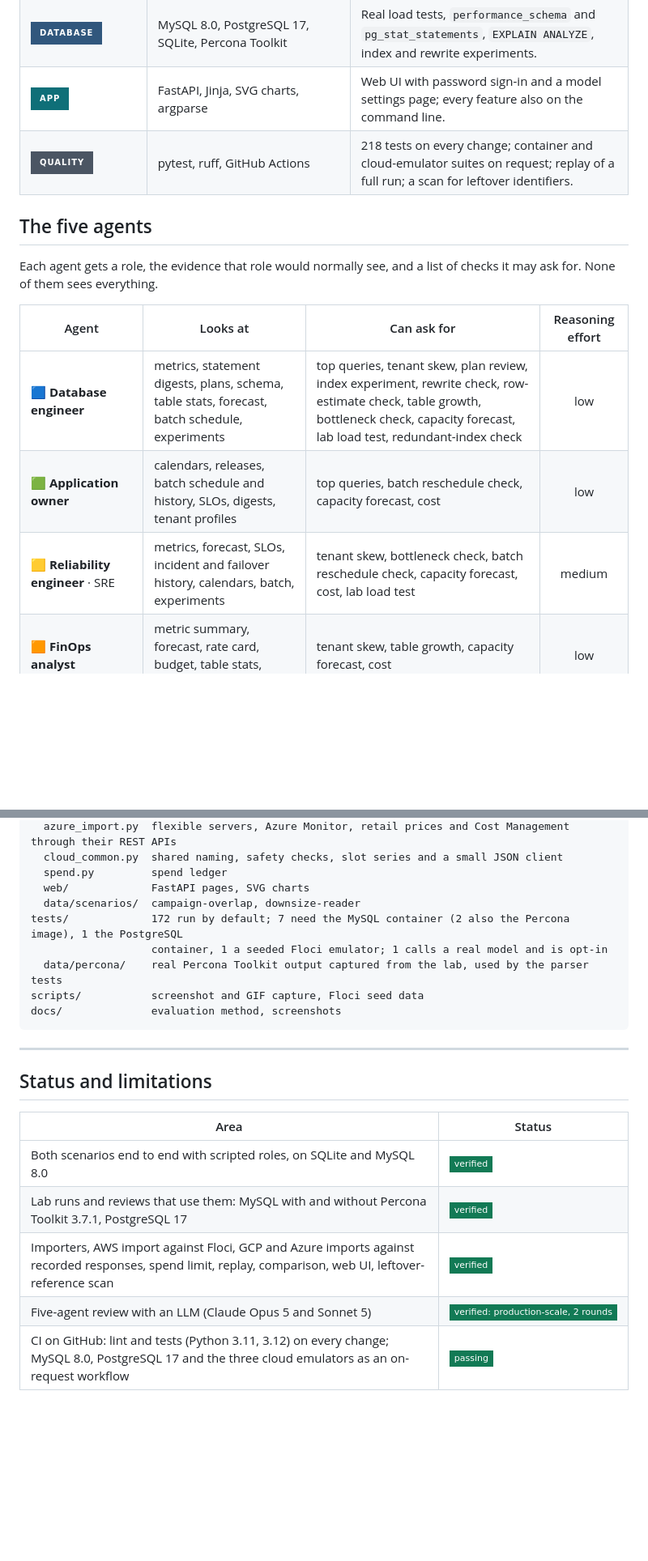
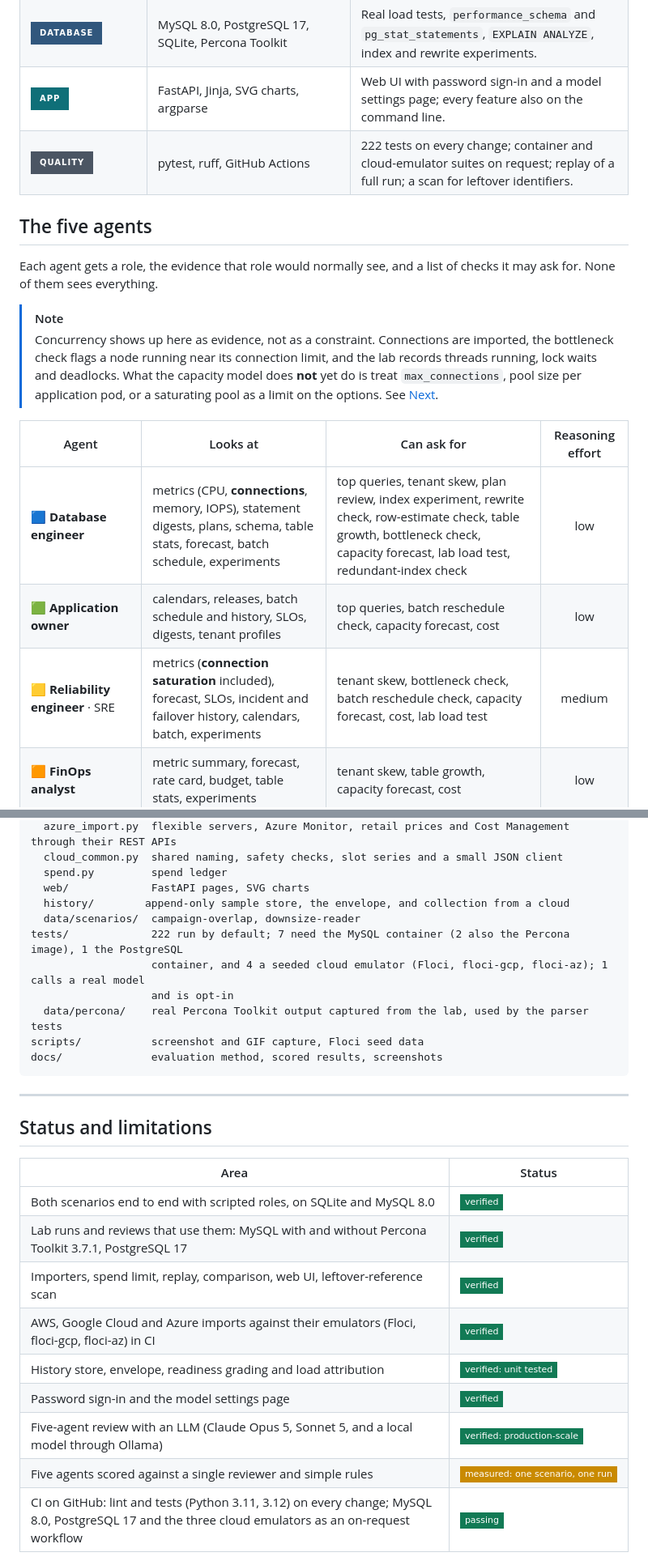
Before and after one commit to cris-wendler/capacitylab, a Markdown page: README.md, 2 parts joined by grey strips. Shown at 81% size. Rendered like a GitHub page; folded sections open; badges without logos; blank space fills up the shorter version.

````diff
--- a/README.md
+++ b/README.md
@@ -138,18 +138,24 @@ the record afterwards.
 | ![](https://img.shields.io/badge/clouds-c47f00?style=for-the-badge) | AWS (boto3), Google Cloud and Azure (REST); Floci emulators | Topology, metrics, prices and cost, read-only. A local emulator by default, a real account only with `--live`. |
 | ![](https://img.shields.io/badge/database-31577d?style=for-the-badge) | MySQL 8.0, PostgreSQL 17, SQLite, Percona Toolkit | Real load tests, `performance_schema` and `pg_stat_statements`, `EXPLAIN ANALYZE`, index and rewrite experiments. |
 | ![](https://img.shields.io/badge/app-0f6f78?style=for-the-badge) | FastAPI, Jinja, SVG charts, argparse | Web UI with password sign-in and a model settings page; every feature also on the command line. |
-| ![](https://img.shields.io/badge/quality-4b5563?style=for-the-badge) | pytest, ruff, GitHub Actions | 218 tests on every change; container and cloud-emulator suites on request; replay of a full run; a scan for leftover identifiers. |
+| ![](https://img.shields.io/badge/quality-4b5563?style=for-the-badge) | pytest, ruff, GitHub Actions | 222 tests on every change; container and cloud-emulator suites on request; replay of a full run; a scan for leftover identifiers. |
 
 ## The five agents
 
 Each agent gets a role, the evidence that role would normally see, and a list of checks it may ask for. None of
 them sees everything.
 
+> [!NOTE]
+> Concurrency shows up here as evidence, not as a constraint. Connections are imported, the bottleneck check flags a
+> node running near its connection limit, and the lab records threads running, lock waits and deadlocks. What the
+> capacity model does **not** yet do is treat `max_connections`, pool size per application pod, or a saturating pool
+> as a limit on the options. See [Next](#next).
+
 | Agent | Looks at | Can ask for | Reasoning effort |
 |---|---|---|:---:|
-| 🟦 **Database engineer** | metrics, statement digests, plans, schema, table stats, forecast, batch schedule, experiments | top queries, tenant skew, plan review, index experiment, rewrite check, row-estimate check, table growth, bottleneck check, capacity forecast, lab load test, redundant-index check | low |
+| 🟦 **Database engineer** | metrics (CPU, **connections**, memory, IOPS), statement digests, plans, schema, table stats, forecast, batch schedule, experiments | top queries, tenant skew, plan review, index experiment, rewrite check, row-estimate check, table growth, bottleneck check, capacity forecast, lab load test, redundant-index check | low |
 | 🟩 **Application owner** | calendars, releases, batch schedule and history, SLOs, digests, tenant profiles | top queries, batch reschedule check, capacity forecast, cost | low |
-| 🟨 **Reliability engineer** · SRE | metrics, forecast, SLOs, incident and failover history, calendars, batch, experiments | tenant skew, bottleneck check, batch reschedule check, capacity forecast, cost, lab load test | medium |
+| 🟨 **Reliability engineer** · SRE | metrics (**connection saturation** included), forecast, SLOs, incident and failover history, calendars, batch, experiments | tenant skew, bottleneck check, batch reschedule check, capacity forecast, cost, lab load test | medium |
 | 🟧 **FinOps analyst** | metric summary, forecast, rate card, budget, table stats, experiments | tenant skew, table growth, capacity forecast, cost | low |
 | 🟪 **Tenant representative** | its own profile, calendar and SLOs, and model results with other tenants removed | tenant skew (own share only), capacity forecast | low |
 
@@ -1246,12 +1268,14 @@ src/capacitylab/
   cloud_common.py  shared naming, safety checks, slot series and a small JSON client
   spend.py         spend ledger
   web/             FastAPI pages, SVG charts
+  history/        append-only sample store, the envelope, and collection from a cloud
   data/scenarios/  campaign-overlap, downsize-reader
-tests/             172 run by default; 7 need the MySQL container (2 also the Percona image), 1 the PostgreSQL
-                   container, 1 a seeded Floci emulator; 1 calls a real model and is opt-in
+tests/             222 run by default; 7 need the MySQL container (2 also the Percona image), 1 the PostgreSQL
+                   container, and 4 a seeded cloud emulator (Floci, floci-gcp, floci-az); 1 calls a real model
+                   and is opt-in
   data/percona/    real Percona Toolkit output captured from the lab, used by the parser tests
 scripts/           screenshot and GIF capture, Floci seed data
-docs/              evaluation method, screenshots
+docs/              evaluation method, scored results, screenshots
 ```
 
 </details>
@@ -1264,8 +1288,12 @@ docs/              evaluation method, screenshots
 |---|---|
 | Both scenarios end to end with scripted roles, on SQLite and MySQL 8.0 | ![verified](https://img.shields.io/badge/-verified-127a55?style=flat-square) |
 | Lab runs and reviews that use them: MySQL with and without Percona Toolkit 3.7.1, PostgreSQL 17 | ![verified](https://img.shields.io/badge/-verified-127a55?style=flat-square) |
-| Importers, AWS import against Floci, GCP and Azure imports against recorded responses, spend limit, replay, comparison, web UI, leftover-reference scan | ![verified](https://img.shields.io/badge/-verified-127a55?style=flat-square) |
-| Five-agent review with an LLM (Claude Opus 5 and Sonnet 5) | ![verified](https://img.shields.io/badge/-verified%3A%20production--scale%2C%202%20rounds-127a55?style=flat-square) |
+| Importers, spend limit, replay, comparison, web UI, leftover-reference scan | ![verified](https://img.shields.io/badge/-verified-127a55?style=flat-square) |
+| AWS, Google Cloud and Azure imports against their emulators (Floci, floci-gcp, floci-az) in CI | ![verified](https://img.shields.io/badge/-verified-127a55?style=flat-square) |
+| History store, envelope, readiness grading and load attribution | ![verified](https://img.shields.io/badge/-verified%3A%20unit%20tested-127a55?style=flat-square) |
+| Password sign-in and the model settings page | ![verified](https://img.shields.io/badge/-verified-127a55?style=flat-square) |
+| Five-agent review with an LLM (Claude Opus 5, Sonnet 5, and a local model through Ollama) | ![verified](https://img.shields.io/badge/-verified%3A%20production--scale-127a55?style=flat-square) |
+| Five agents scored against a single reviewer and simple rules | ![measured](https://img.shields.io/badge/-measured%3A%20one%20scenario%2C%20one%20run-c98a00?style=flat-square) |
 | CI on GitHub: lint and tests (Python 3.11, 3.12) on every change; MySQL 8.0, PostgreSQL 17 and the three cloud emulators as an on-request workflow | ![passing](https://img.shields.io/badge/-passing-127a55?style=flat-square) |
 
 **Limitations**
````
Also changed, not shown: other parts of README.md (+39 -13 lines), docs/EVALUATION.md (+23 -0 lines).
